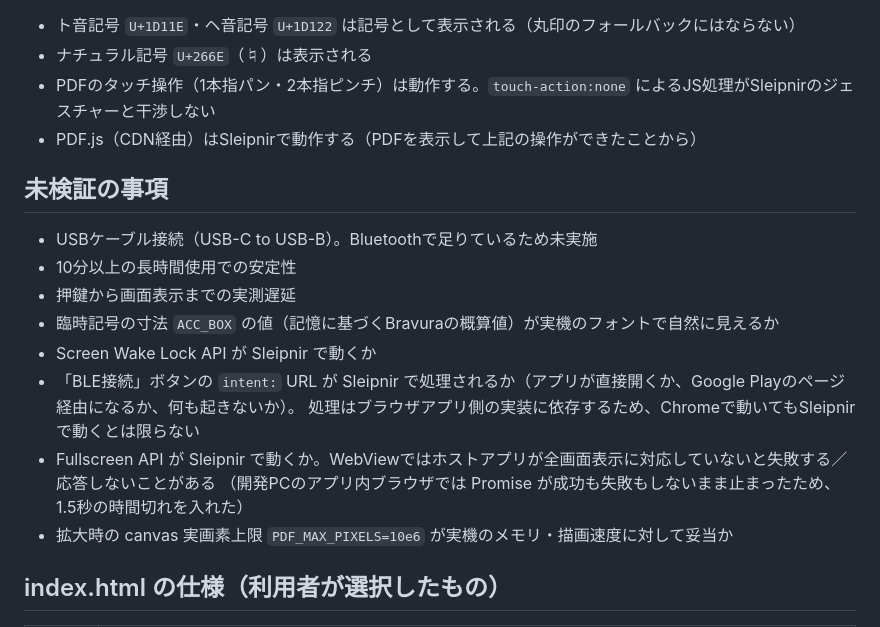
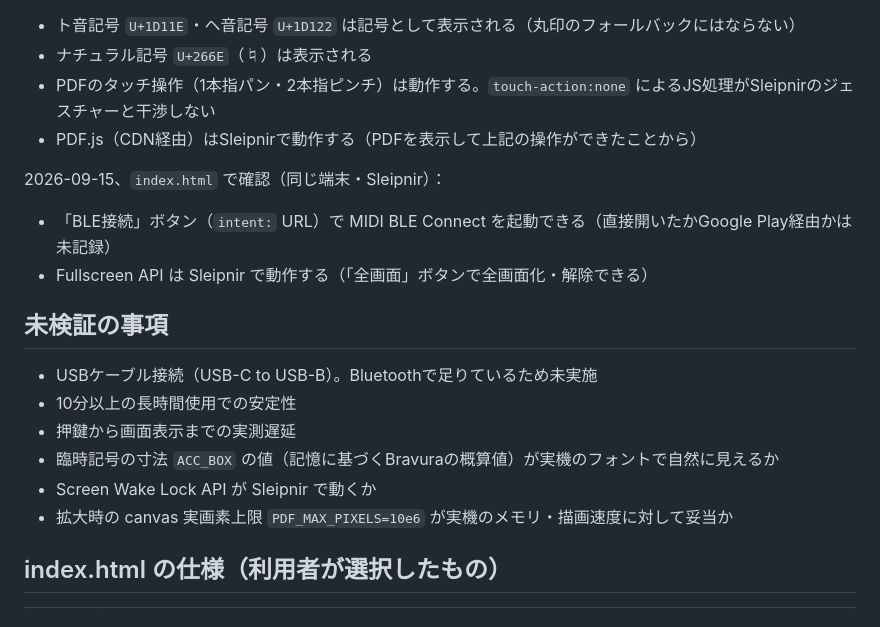
Before and after one commit to Mirror-Tree/fumendai, a Markdown page: CLAUDE.md, the part around the change. Rendered like a GitHub page.

Commit message:
Record on-device verification of BLE launch and fullscreen buttons
Confirmed on Galaxy Z Fold6 / Sleipnir that the intent: URL launches
MIDI BLE Connect and the Fullscreen API works; move both out of the
unverified list.

Co-Authored-By: Claude Opus 5 <noreply@anthropic.com>

```diff
--- a/CLAUDE.md
+++ b/CLAUDE.md
@@ -44,6 +44,11 @@ GitHub Pagesで公開し、Android実機のブラウザから `https://<user>.gi
 - PDFのタッチ操作（1本指パン・2本指ピンチ）は動作する。`touch-action:none` によるJS処理がSleipnirのジェスチャーと干渉しない
 - PDF.js（CDN経由）はSleipnirで動作する（PDFを表示して上記の操作ができたことから）
 
+2026-09-15、`index.html` で確認（同じ端末・Sleipnir）：
+
+- 「BLE接続」ボタン（`intent:` URL）で MIDI BLE Connect を起動できる（直接開いたかGoogle Play経由かは未記録）
+- Fullscreen API は Sleipnir で動作する（「全画面」ボタンで全画面化・解除できる）
+
 ## 未検証の事項
 
 - USBケーブル接続（USB-C to USB-B）。Bluetoothで足りているため未実施
@@ -51,10 +56,6 @@ GitHub Pagesで公開し、Android実機のブラウザから `https://<user>.gi
 - 押鍵から画面表示までの実測遅延
 - 臨時記号の寸法 `ACC_BOX` の値（記憶に基づくBravuraの概算値）が実機のフォントで自然に見えるか
 - Screen Wake Lock API が Sleipnir で動くか
-- 「BLE接続」ボタンの `intent:` URL が Sleipnir で処理されるか（アプリが直接開くか、Google Playのページ経由になるか、何も起きないか）。
-  処理はブラウザアプリ側の実装に依存するため、Chromeで動いてもSleipnirで動くとは限らない
-- Fullscreen API が Sleipnir で動くか。WebViewではホストアプリが全画面表示に対応していないと失敗する／応答しないことがある
-  （開発PCのアプリ内ブラウザでは Promise が成功も失敗もしないまま止まったため、1.5秒の時間切れを入れた）
 - 拡大時の canvas 実画素上限 `PDF_MAX_PIXELS=10e6` が実機のメモリ・描画速度に対して妥当か
 
 ## index.html の仕様（利用者が選択したもの）
```
